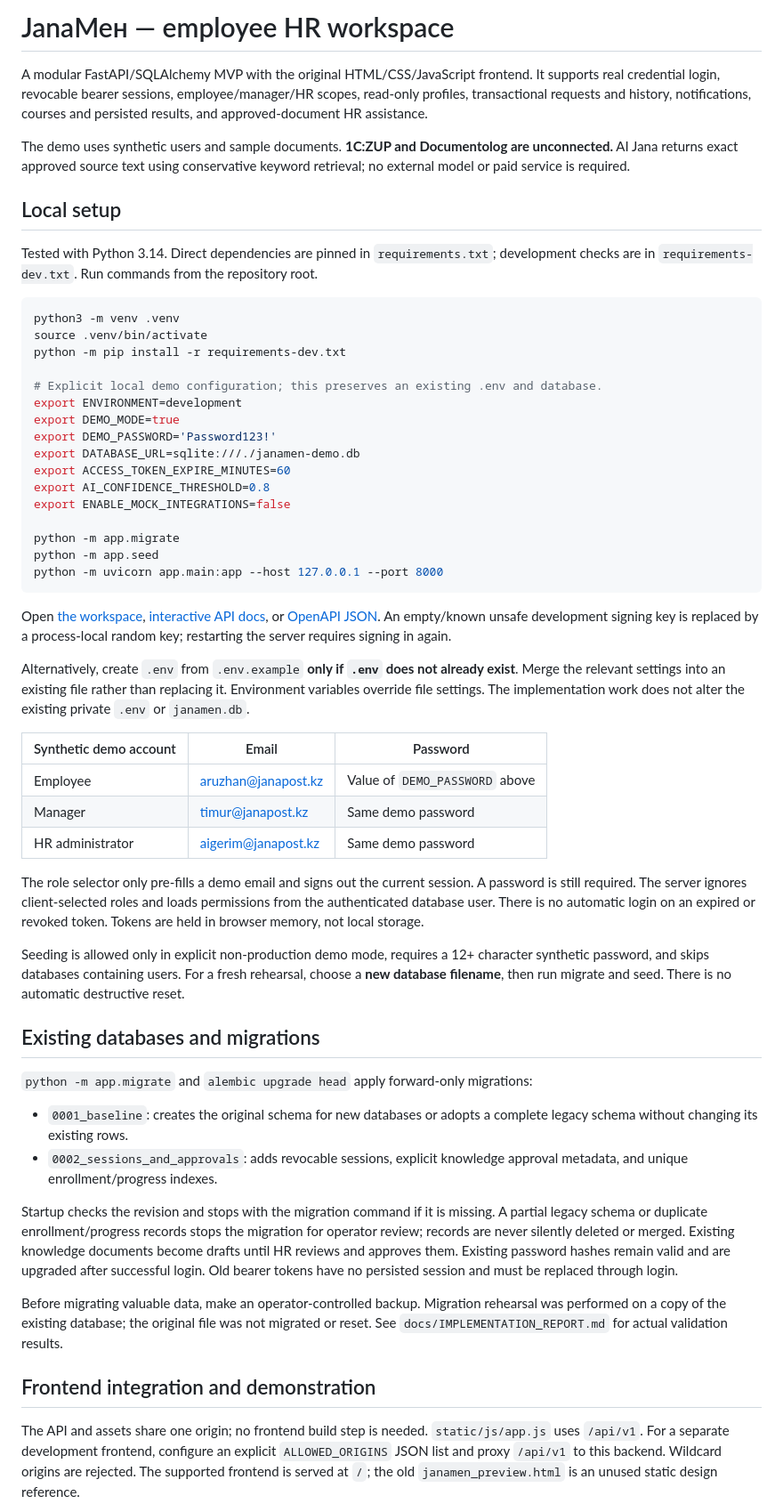
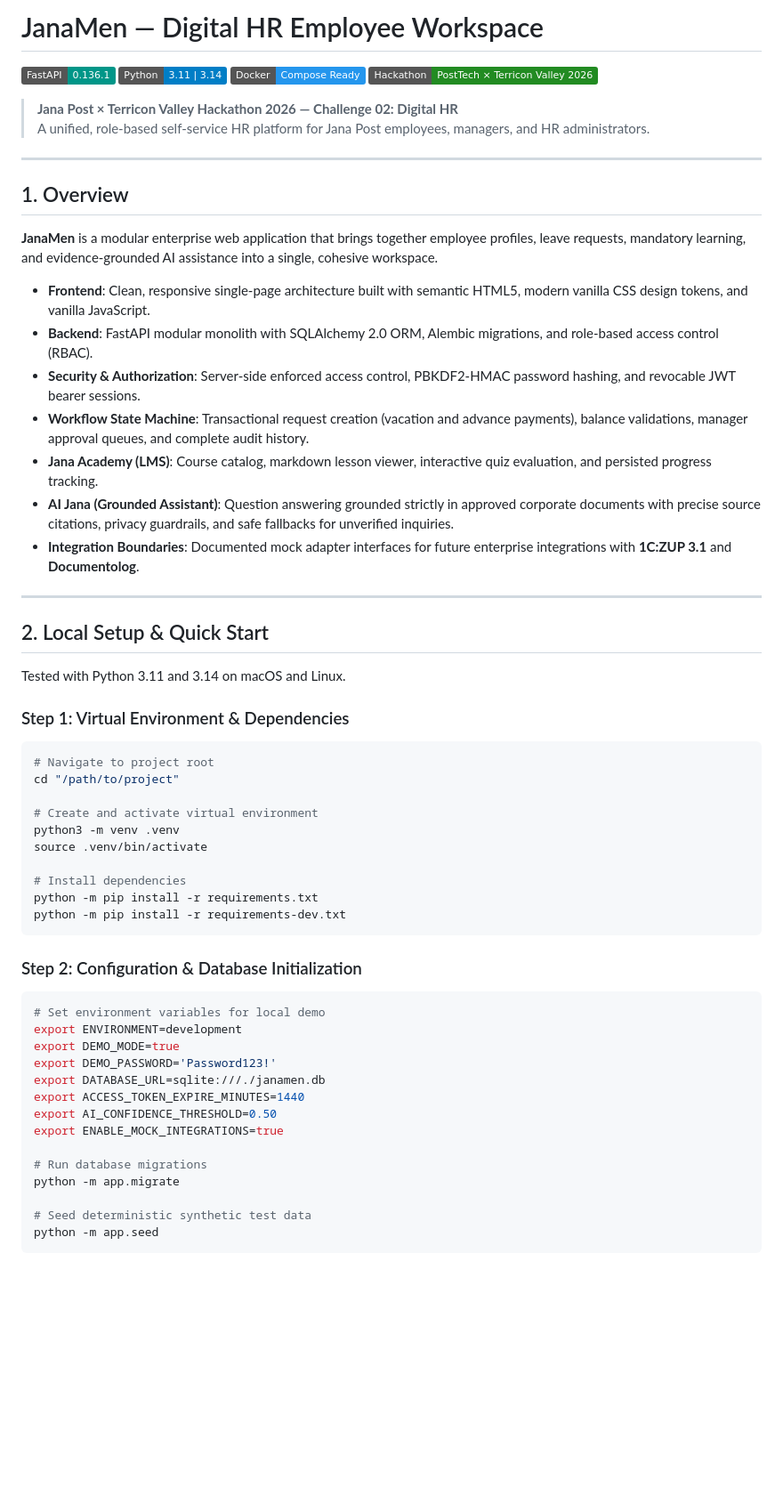
Before and after one commit to shokkanuly/Posttech, a Markdown page: README.md, the part around one of its changes. Shown at 89% size. Rendered like a GitHub page; badges without logos; blank space fills up the shorter version.

Commit message:
docs: update README to pure English

````diff
--- a/README.md
+++ b/README.md
@@ -1,58 +1,64 @@
-# JanaМен — employee HR workspace
+# JanaMen — Digital HR Employee Workspace
 
-A modular FastAPI/SQLAlchemy MVP with the original HTML/CSS/JavaScript frontend. It supports real credential login, revocable bearer sessions, employee/manager/HR scopes, read-only profiles, transactional requests and history, notifications, courses and persisted results, and approved-document HR assistance.
+[![FastAPI](https://img.shields.io/badge/FastAPI-0.136.1-009688.svg?style=flat&logo=FastAPI&logoColor=white)](https://fastapi.tiangolo.com)
+[![Python](https://img.shields.io/badge/Python-3.11%20%7C%203.14-blue.svg?style=flat&logo=python&logoColor=white)](https://www.python.org/)
+[![Docker](https://img.shields.io/badge/Docker-Compose%20Ready-2496ED.svg?style=flat&logo=docker&logoColor=white)](https://www.docker.com/)
+[![License](https://img.shields.io/badge/Hackathon-PostTech%20%C3%97%20Terricon%20Valley%202026-forestgreen.svg)]()
 
-The demo uses synthetic users and sample documents. **1C:ZUP and Documentolog are unconnected.** AI Jana returns exact approved source text using conservative keyword retrieval; no external model or paid service is required.
+> **Jana Post × Terricon Valley Hackathon 2026 — Challenge 02: Digital HR**
+> A unified, role-based self-service HR platform for Jana Post employees, managers, and HR administrators.
 
-## Local setup
+---
 
-Tested with Python 3.14. Direct dependencies are pinned in `requirements.txt`; development checks are in `requirements-dev.txt`. Run commands from the repository root.
+## 1. Overview
+
+**JanaMen** is a modular enterprise web application that brings together employee profiles, leave requests, mandatory learning, and evidence-grounded AI assistance into a single, cohesive workspace.
+
+- **Frontend**: Clean, responsive single-page architecture built with semantic HTML5, modern vanilla CSS design tokens, and vanilla JavaScript.
+- **Backend**: FastAPI modular monolith with SQLAlchemy 2.0 ORM, Alembic migrations, and role-based access control (RBAC).
+- **Security & Authorization**: Server-side enforced access control, PBKDF2-HMAC password hashing, and revocable JWT bearer sessions.
+- **Workflow State Machine**: Transactional request creation (vacation and advance payments), balance validations, manager approval queues, and complete audit history.
+- **Jana Academy (LMS)**: Course catalog, markdown lesson viewer, interactive quiz evaluation, and persisted progress tracking.
+- **AI Jana (Grounded Assistant)**: Question answering grounded strictly in approved corporate documents with precise source citations, privacy guardrails, and safe fallbacks for unverified inquiries.
+- **Integration Boundaries**: Documented mock adapter interfaces for future enterprise integrations with **1C:ZUP 3.1** and **Documentolog**.
+
+---
+
+## 2. Local Setup & Quick Start
+
+Tested with Python 3.11 and 3.14 on macOS and Linux.
+
+### Step 1: Virtual Environment & Dependencies
 
 ```bash
+# Navigate to project root
+cd "/path/to/project"
+
+# Create and activate virtual environment
 python3 -m venv .venv
 source .venv/bin/activate
+
+# Install dependencies
+python -m pip install -r requirements.txt
 python -m pip install -r requirements-dev.txt
+```
 
-# Explicit local demo configuration; this preserves an existing .env and database.
+### Step 2: Configuration & Database Initialization
+
+```bash
+# Set environment variables for local demo
 export ENVIRONMENT=development
 export DEMO_MODE=true
 export DEMO_PASSWORD='Password123!'
-export DATABASE_URL=sqlite:///./janamen-demo.db
-export ACCESS_TOKEN_EXPIRE_MINUTES=60
-export AI_CONFIDENCE_THRESHOLD=0.8
-export ENABLE_MOCK_INTEGRATIONS=false
+export DATABASE_URL=sqlite:///./janamen.db
+export ACCESS_TOKEN_EXPIRE_MINUTES=1440
+export AI_CONFIDENCE_THRESHOLD=0.50
+export ENABLE_MOCK_INTEGRATIONS=true
 
+# Run database migrations
 python -m app.migrate
+
+# Seed deterministic synthetic test data
 python -m app.seed
-python -m uvicorn app.main:app --host 127.0.0.1 --port 8000
 ```
 
-Open [the workspace](http://127.0.0.1:8000), [interactive API docs](http://127.0.0.1:8000/docs), or [OpenAPI JSON](http://127.0.0.1:8000/openapi.json). An empty/known unsafe development signing key is replaced by a process-local random key; restarting the server requires signing in again.
-
-Alternatively, create `.env` from `.env.example` **only if `.env` does not already exist**. Merge the relevant settings into an existing file rather than replacing it. Environment variables override file settings. The implementation work does not alter the existing private `.env` or `janamen.db`.
-
-| Synthetic demo account | Email | Password |
-|---|---|---|
-| Employee | aruzhan@janapost.kz | Value of `DEMO_PASSWORD` above |
-| Manager | timur@janapost.kz | Same demo password |
-| HR administrator | aigerim@janapost.kz | Same demo password |
-
-The role selector only pre-fills a demo email and signs out the current session. A password is still required. The server ignores client-selected roles and loads permissions from the authenticated database user. There is no automatic login on an expired or revoked token. Tokens are held in browser memory, not local storage.
-
-Seeding is allowed only in explicit non-production demo mode, requires a 12+ character synthetic password, and skips databases containing users. For a fresh rehearsal, choose a **new database filename**, then run migrate and seed. There is no automatic destructive reset.
-
-## Existing databases and migrations
-
-`python -m app.migrate` and `alembic upgrade head` apply forward-only migrations:
-
-- `0001_baseline`: creates the original schema for new databases or adopts a complete legacy schema without changing its existing rows.
-- `0002_sessions_and_approvals`: adds revocable sessions, explicit knowledge approval metadata, and unique enrollment/progress indexes.
-
-Startup checks the revision and stops with the migration command if it is missing. A partial legacy schema or duplicate enrollment/progress records stops the migration for operator review; records are never silently deleted or merged. Existing knowledge documents become drafts until HR reviews and approves them. Existing password hashes remain valid and are upgraded after successful login. Old bearer tokens have no persisted session and must be replaced through login.
-
-Before migrating valuable data, make an operator-controlled backup. Migration rehearsal was performed on a copy of the existing database; the original file was not migrated or reset. See `docs/IMPLEMENTATION_REPORT.md` for actual validation results.
-
-## Frontend integration and demonstration
-
-The API and assets share one origin; no frontend build step is needed. `static/js/app.js` uses `/api/v1`. For a separate development frontend, configure an explicit `ALLOWED_ORIGINS` JSON list and proxy `/api/v1` to this backend. Wildcard origins are rejected. The supported frontend is served at `/`; the old `janamen_preview.html` is an unused static design reference.
-
````
Also changed, not shown: other parts of README.md (+192 -88 lines).
